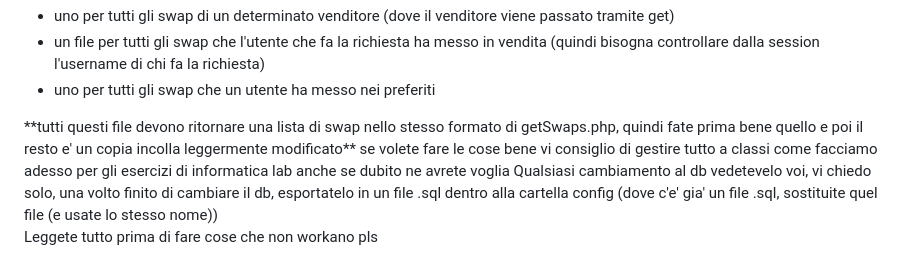
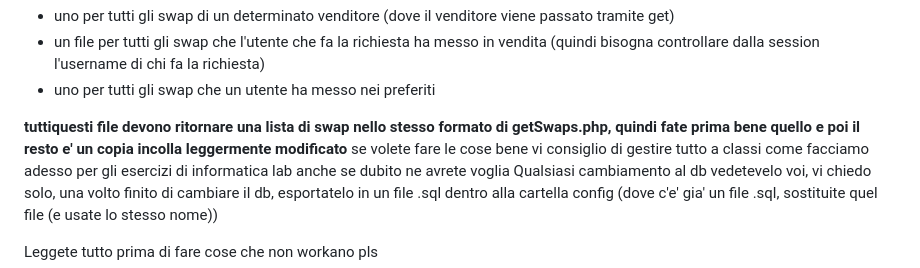
Before and after one commit to Kyndansky/swappy-books, a Markdown page: README.md, the part around the change. GitHub-like rendering.

Commit message:
Update README.md
mancava un return

```diff
--- a/README.md
+++ b/README.md
@@ -202,7 +202,8 @@ Una volta che siete sicuri al 1000% che il file che ritorna tutti gli swap filtr
 		uno per tutti gli swap che un utente ha messo nei preferiti
 	</li>
 </ul>
-**tutti questi file devono ritornare una lista di swap nello stesso formato di getSwaps.php, quindi fate prima bene quello e poi il resto e' un copia incolla leggermente modificato**
+
+**tuttiquesti file devono ritornare una lista di swap nello stesso formato di getSwaps.php, quindi fate prima bene quello e poi il resto e' un copia incolla leggermente modificato**
 se volete fare le cose bene vi consiglio di gestire tutto a classi come facciamo adesso per gli esercizi di informatica lab anche se dubito ne avrete voglia
 Qualsiasi cambiamento al db vedetevelo voi, vi chiedo solo, una volto finito di cambiare il db, esportatelo in un file .sql dentro alla cartella config (dove c'e' gia' un file .sql, sostituite quel file (e usate lo stesso nome))
 
```
